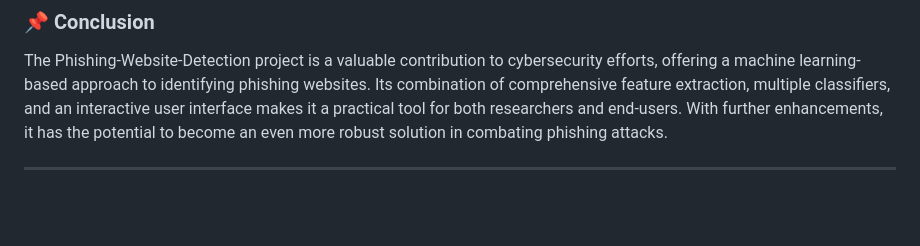
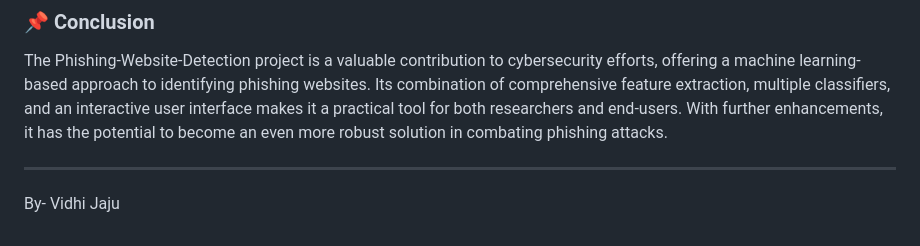
Before and after one commit to vidhi-jaju/Phishing-Website-Detection, a Markdown page: README.md, the part around the change. Rendered like a GitHub page; blank space fills up the shorter version.

```diff
--- a/README.md
+++ b/README.md
@@ -62,3 +62,4 @@ These metrics ensure a comprehensive assessment of the model's performance.
 The Phishing-Website-Detection project is a valuable contribution to cybersecurity efforts, offering a machine learning-based approach to identifying phishing websites. Its combination of comprehensive feature extraction, multiple classifiers, and an interactive user interface makes it a practical tool for both researchers and end-users. With further enhancements, it has the potential to become an even more robust solution in combating phishing attacks.
 
 ---
+By- Vidhi Jaju
```
